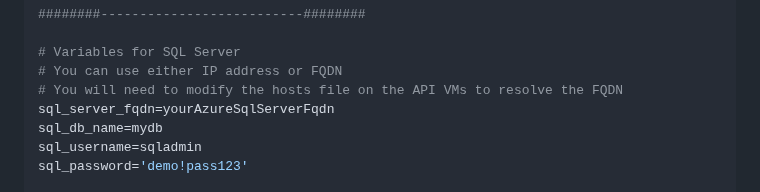
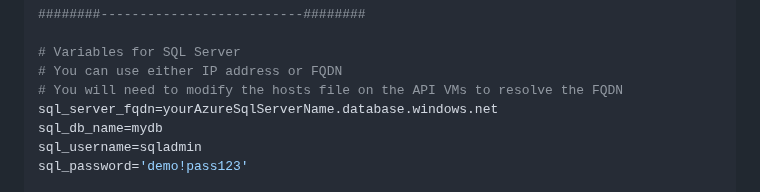
Before and after one commit to jonathan-vella/secure-networking-hackathon, a Markdown page: hacker-assets/sol_challenge02.md, the part around the change. Drawn GitHub-style.

```diff
--- a/hacker-assets/sol_challenge02.md
+++ b/hacker-assets/sol_challenge02.md
@@ -51,7 +51,7 @@ az network vnet subnet update -n $api_subnet_name --vnet-name $spoke_vnet_name -
 # Variables for SQL Server
 # You can use either IP address or FQDN
 # You will need to modify the hosts file on the API VMs to resolve the FQDN
-sql_server_fqdn=yourAzureSqlServerFqdn
+sql_server_fqdn=yourAzureSqlServerName.database.windows.net
 sql_db_name=mydb
 sql_username=sqladmin
 sql_password='demo!pass123'
```
Also changed, not shown: hacker-assets/sol_challenge02_hostsfile.md (added, +19 -0 lines), hacker-assets/sol_challenge06.md (+29 -4 lines).
